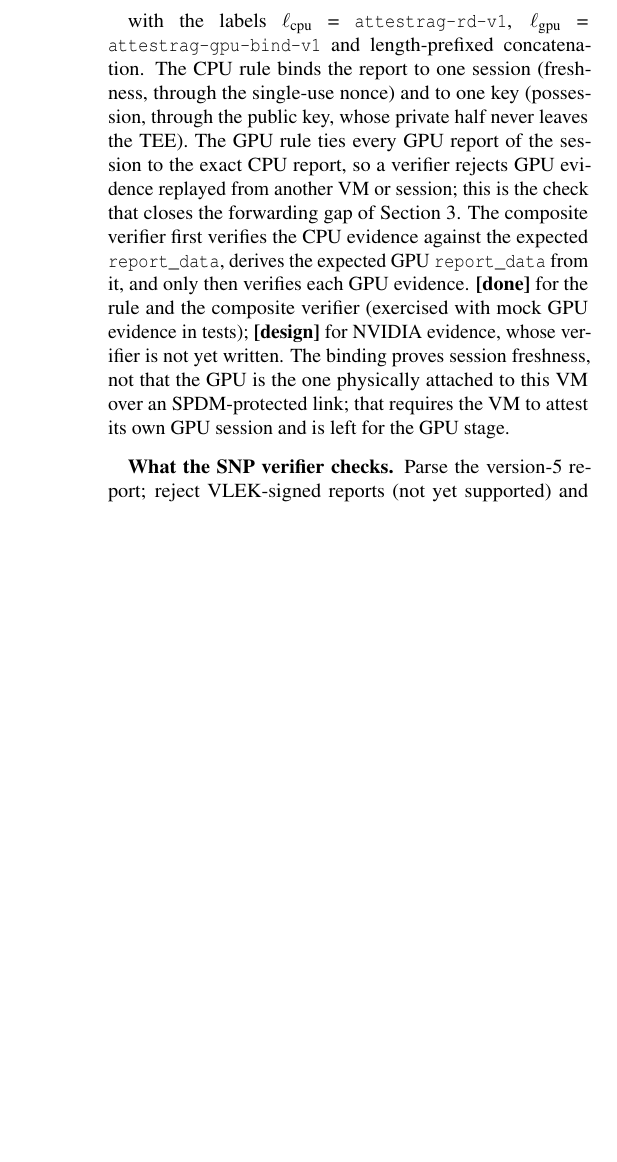
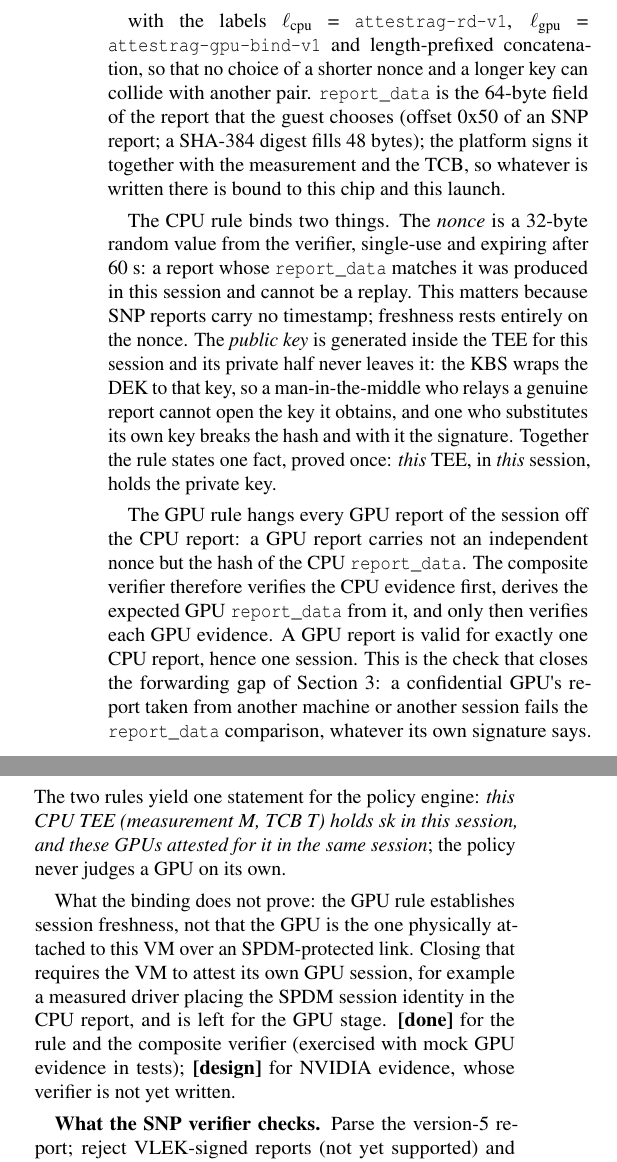
Before and after one commit to weiwangdd/attestrag, a LaTeX paper (paper/usenix/attestrag.tex): part of one column of page 4 of 10 before the commit and two parts of the columns of page 4 of 11 after it, the two joined at a grey line, cut so that both start at the same text, the shorter picture padded with empty space. Compiled offline with pdfLaTeX; a LaTeX package or settings file that is missing is left out.

Commit message:
paper: spell out the composite-attestation binding rules
Co-Authored-By: Claude Fable 5.1 <noreply@anthropic.com>

```diff
--- a/paper/usenix/attestrag.tex
+++ b/paper/usenix/attestrag.tex
@@ -135,7 +135,13 @@ Every session starts with a 32-byte nonce from the verifier (the KBS, or the cli
 \end{align*}
 \end{footnotesize}
 
-with the labels \(\ell_{\mathrm{cpu}}\) = \texttt{attestrag-rd-v1}, \(\ell_{\mathrm{gpu}}\) = \texttt{attestrag-gpu-bind-v1} and length-prefixed concatenation. The CPU rule binds the report to one session (freshness, through the single-use nonce) and to one key (possession, through the public key, whose private half never leaves the TEE). The GPU rule ties every GPU report of the session to the exact CPU report, so a verifier rejects GPU evidence replayed from another VM or session; this is the check that closes the forwarding gap of Section 3. The composite verifier first verifies the CPU evidence against the expected \texttt{report\_data}, derives the expected GPU \texttt{report\_data} from it, and only then verifies each GPU evidence. \textbf{{[}done{]}} for the rule and the composite verifier (exercised with mock GPU evidence in tests); \textbf{{[}design{]}} for NVIDIA evidence, whose verifier is not yet written. The binding proves session freshness, not that the GPU is the one physically attached to this VM over an SPDM-protected link; that requires the VM to attest its own GPU session and is left for the GPU stage.
+with the labels \(\ell_{\mathrm{cpu}}\) = \texttt{attestrag-rd-v1}, \(\ell_{\mathrm{gpu}}\) = \texttt{attestrag-gpu-bind-v1} and length-prefixed concatenation, so that no choice of a shorter nonce and a longer key can collide with another pair. \texttt{report\_data} is the 64-byte field of the report that the guest chooses (offset 0x50 of an SNP report; a SHA-384 digest fills 48 bytes); the platform signs it together with the measurement and the TCB, so whatever is written there is bound to this chip and this launch.
+
+The CPU rule binds two things. The \emph{nonce} is a 32-byte random value from the verifier, single-use and expiring after 60 s: a report whose \texttt{report\_data} matches it was produced in this session and cannot be a replay. This matters because SNP reports carry no timestamp; freshness rests entirely on the nonce. The \emph{public key} is generated inside the TEE for this session and its private half never leaves it: the KBS wraps the DEK to that key, so a man-in-the-middle who relays a genuine report cannot open the key it obtains, and one who substitutes its own key breaks the hash and with it the signature. Together the rule states one fact, proved once: \emph{this} TEE, in \emph{this} session, holds the private key.
+
+The GPU rule hangs every GPU report of the session off the CPU report: a GPU report carries not an independent nonce but the hash of the CPU \texttt{report\_data}. The composite verifier therefore verifies the CPU evidence first, derives the expected GPU \texttt{report\_data} from it, and only then verifies each GPU evidence. A GPU report is valid for exactly one CPU report, hence one session. This is the check that closes the forwarding gap of Section 3: a confidential GPU\textquotesingle s report taken from another machine or another session fails the \texttt{report\_data} comparison, whatever its own signature says. The two rules yield one statement for the policy engine: \emph{this CPU TEE (measurement M, TCB T) holds sk in this session, and these GPUs attested for it in the same session}; the policy never judges a GPU on its own.
+
+What the binding does not prove: the GPU rule establishes session freshness, not that the GPU is the one physically attached to this VM over an SPDM-protected link. Closing that requires the VM to attest its own GPU session, for example a measured driver placing the SPDM session identity in the CPU report, and is left for the GPU stage. \textbf{{[}done{]}} for the rule and the composite verifier (exercised with mock GPU evidence in tests); \textbf{{[}design{]}} for NVIDIA evidence, whose verifier is not yet written.
 
 \textbf{What the SNP verifier checks.} Parse the version-5 report; reject VLEK-signed reports (not yet supported) and unknown signature algorithms; derive the product (Milan, Genoa, Turin) from the CPUID family and model in the report and refuse a mismatch with the configured product; fetch AMD\textquotesingle s ARK and ASK for that product from the bundled copies and compare the ARK against a pinned public key; fetch the VCEK for the chip identifier and reported TCB from AMD\textquotesingle s key distribution service, caching it on disk; verify the chain ARK $\rightarrow$ ASK $\rightarrow$ VCEK and the certificates\textquotesingle{} validity window; check that the VCEK\textquotesingle s hardware-identifier extension equals the report\textquotesingle s \texttt{CHIP\_ID} and that its SPL extensions equal the report\textquotesingle s \texttt{REPORTED\_TCB}; verify the ECDSA P-384 signature over the report; and compare \texttt{report\_data} against the expected value. The verifier then emits claims: platform, measurement, decoded TCB components, debug flag, guest policy, launch TCB and signer identity.
 
```
Also changed, not shown: paper/attestrag.md (+7 -1 lines), paper/attestrag.pdf, paper/usenix/attestrag.pdf.
